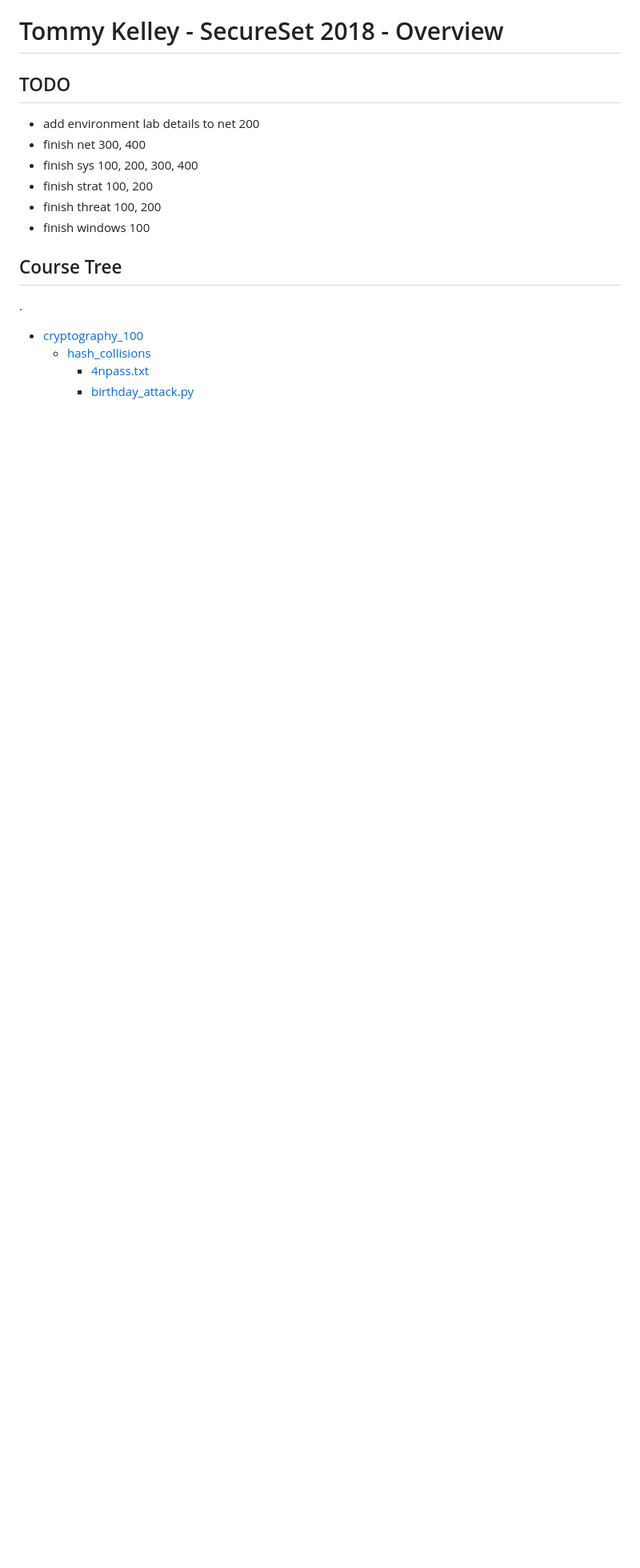
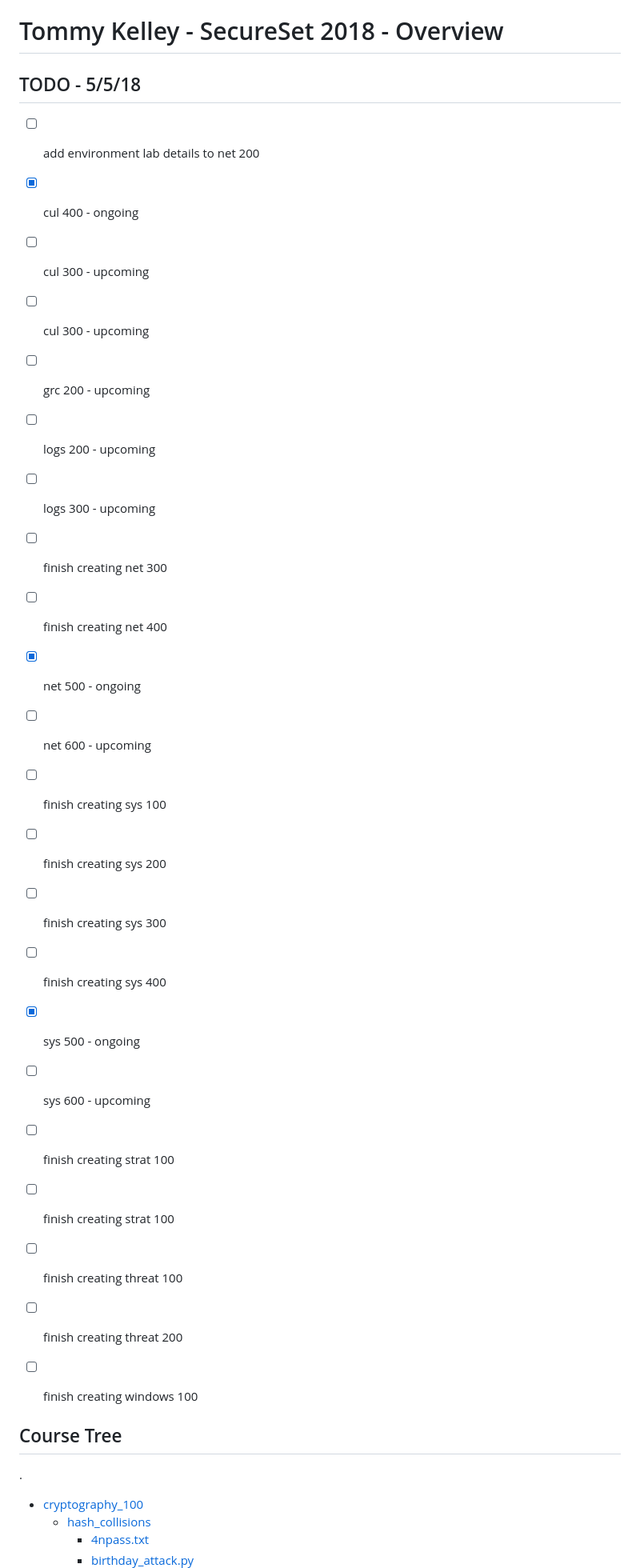
Before and after one commit to TK05/SecureSet_2018, a Markdown page: README.md, the part around the change printed below. Shown: that part at 80% size. Rendered like a GitHub page; blank space fills up the shorter version.

```diff
--- a/README.md
+++ b/README.md
@@ -1,16 +1,31 @@
 # Tommy Kelley - SecureSet 2018 - Overview
 
-## TODO
-* add environment lab details to net 200
-* finish net 300, 400
-* finish sys 100, 200, 300, 400
-* finish strat 100, 200
-* finish threat 100, 200
-* finish windows 100
+## TODO - 5/5/18
+- [ ] add environment lab details to net 200
+- [x] cul 400 - ongoing
+- [ ] cul 300 - upcoming
+- [ ] cul 300 - upcoming
+- [ ] grc 200 - upcoming
+- [ ] logs 200 - upcoming
+- [ ] logs 300 - upcoming
+- [ ] finish creating net 300
+- [ ] finish creating net 400
+- [x] net 500 - ongoing
+- [ ] net 600 - upcoming
+- [ ] finish creating sys 100
+- [ ] finish creating sys 200
+- [ ] finish creating sys 300
+- [ ] finish creating sys 400
+- [x] sys 500 - ongoing
+- [ ] sys 600 - upcoming
+- [ ] finish creating strat 100
+- [ ] finish creating strat 100
+- [ ] finish creating threat 100
+- [ ] finish creating threat 200
+- [ ] finish creating windows 100
 
 
 ## Course Tree
-
 .
  * [cryptography_100](./cryptography_100)
    * [hash_collisions](./cryptography_100/hash_collisions)
```
Also changed, not shown: other parts of README.md (+13 -0 lines), network_300/README.md (added, +94 -0 lines), images/net300wc.jpg (added), 17 other files.
